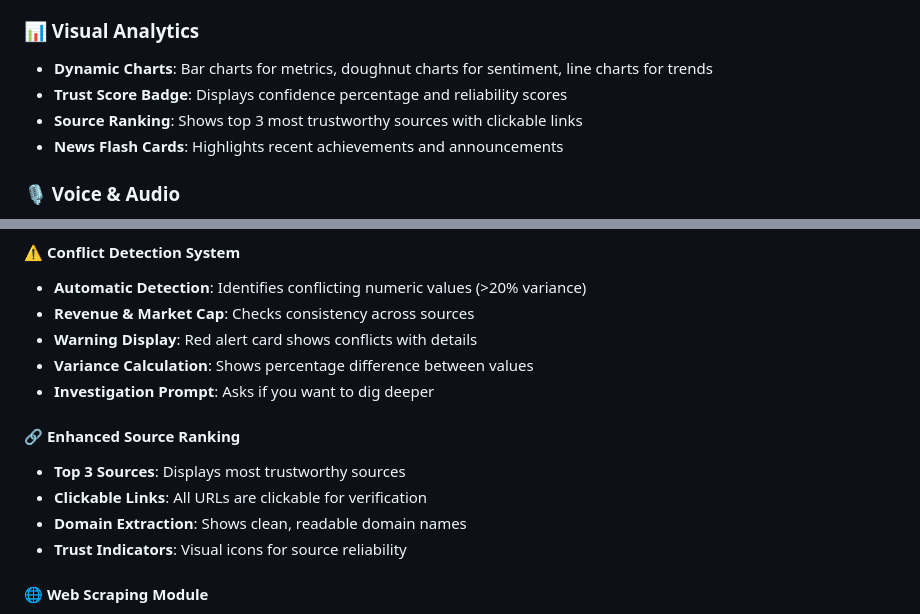
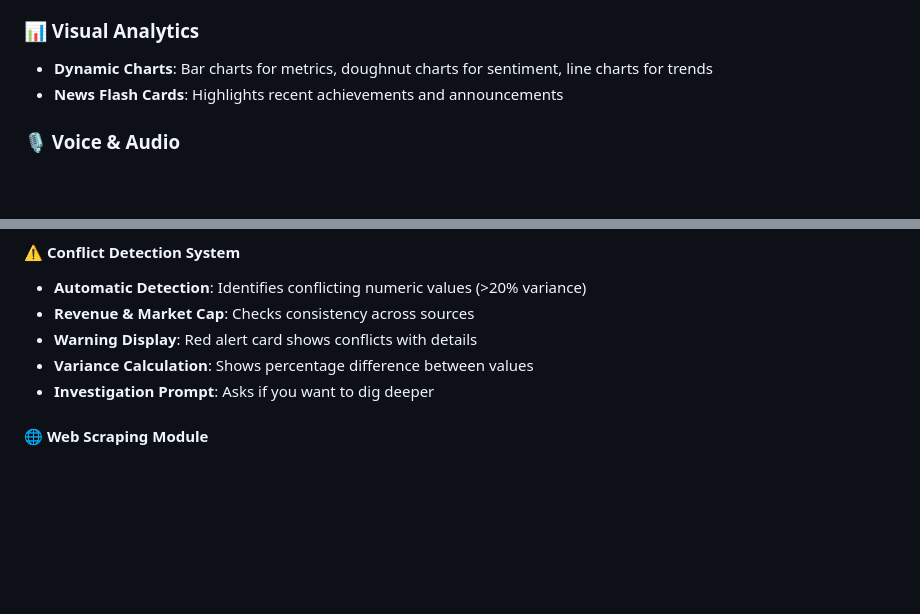
Before and after one commit to sharonzach/Company-Research-Assistant, a Markdown page: README.md, 2 parts joined by grey strips. Drawn GitHub-style; blank space fills up the shorter version.

```diff
--- a/README.md
+++ b/README.md
@@ -49,8 +49,6 @@
 
 ### 📊 Visual Analytics
 - **Dynamic Charts**: Bar charts for metrics, doughnut charts for sentiment, line charts for trends
-- **Trust Score Badge**: Displays confidence percentage and reliability scores
-- **Source Ranking**: Shows top 3 most trustworthy sources with clickable links
 - **News Flash Cards**: Highlights recent achievements and announcements
 
 ### 🎙️ Voice & Audio
@@ -82,11 +80,7 @@
 - **Variance Calculation**: Shows percentage difference between values
 - **Investigation Prompt**: Asks if you want to dig deeper
 
-#### 🔗 Enhanced Source Ranking
-- **Top 3 Sources**: Displays most trustworthy sources
-- **Clickable Links**: All URLs are clickable for verification
-- **Domain Extraction**: Shows clean, readable domain names
-- **Trust Indicators**: Visual icons for source reliability
+
 
 #### 🌐 Web Scraping Module
 - **Automatic Scraping**: Finds and scrapes official company websites
```
